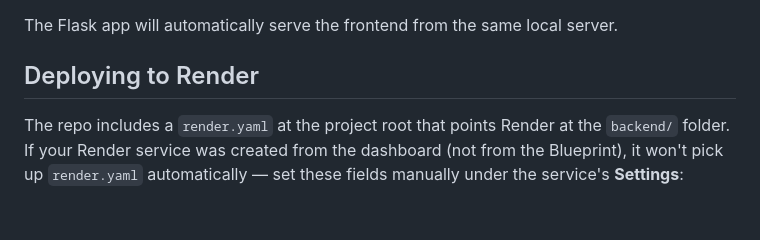
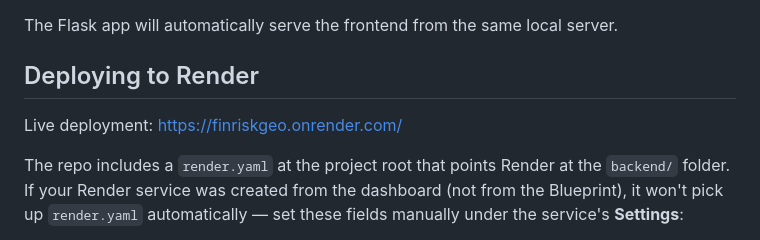
Before and after one commit to Lolie-v/FinRiskGeo, a Markdown page: backend/Readme.md, the part around the change. Drawn GitHub-style; blank space fills up the shorter version.

Commit message:
update on render

```diff
--- a/backend/Readme.md
+++ b/backend/Readme.md
@@ -113,6 +113,8 @@ The Flask app will automatically serve the frontend from the same local server.
 
 ## Deploying to Render
 
+Live deployment: https://finriskgeo.onrender.com/
+
 The repo includes a `render.yaml` at the project root that points Render at the `backend/` folder. If your Render service was created from the dashboard (not from the Blueprint), it won't pick up `render.yaml` automatically — set these fields manually under the service's **Settings**:
 
 - **Build Command**: `pip install -r backend/requirements.txt`
```
